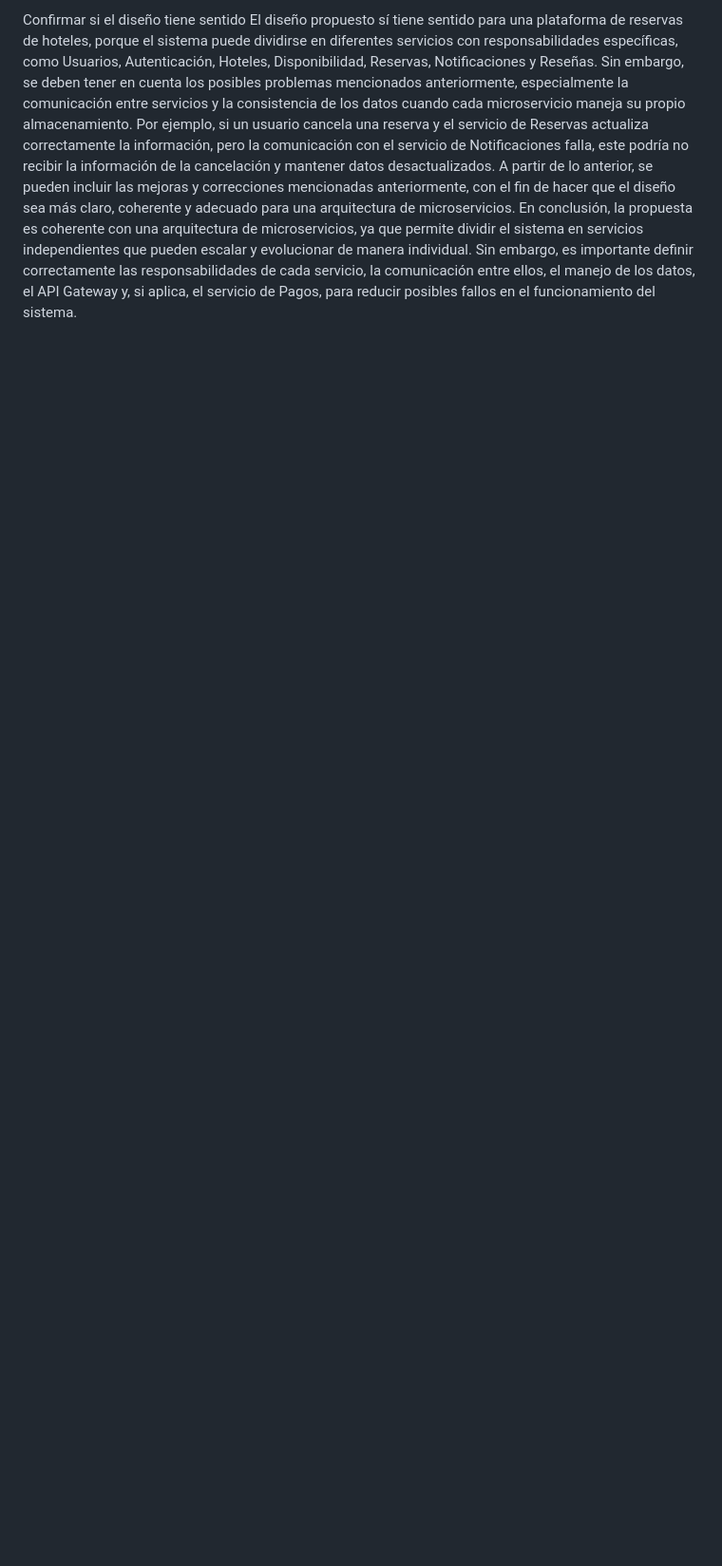
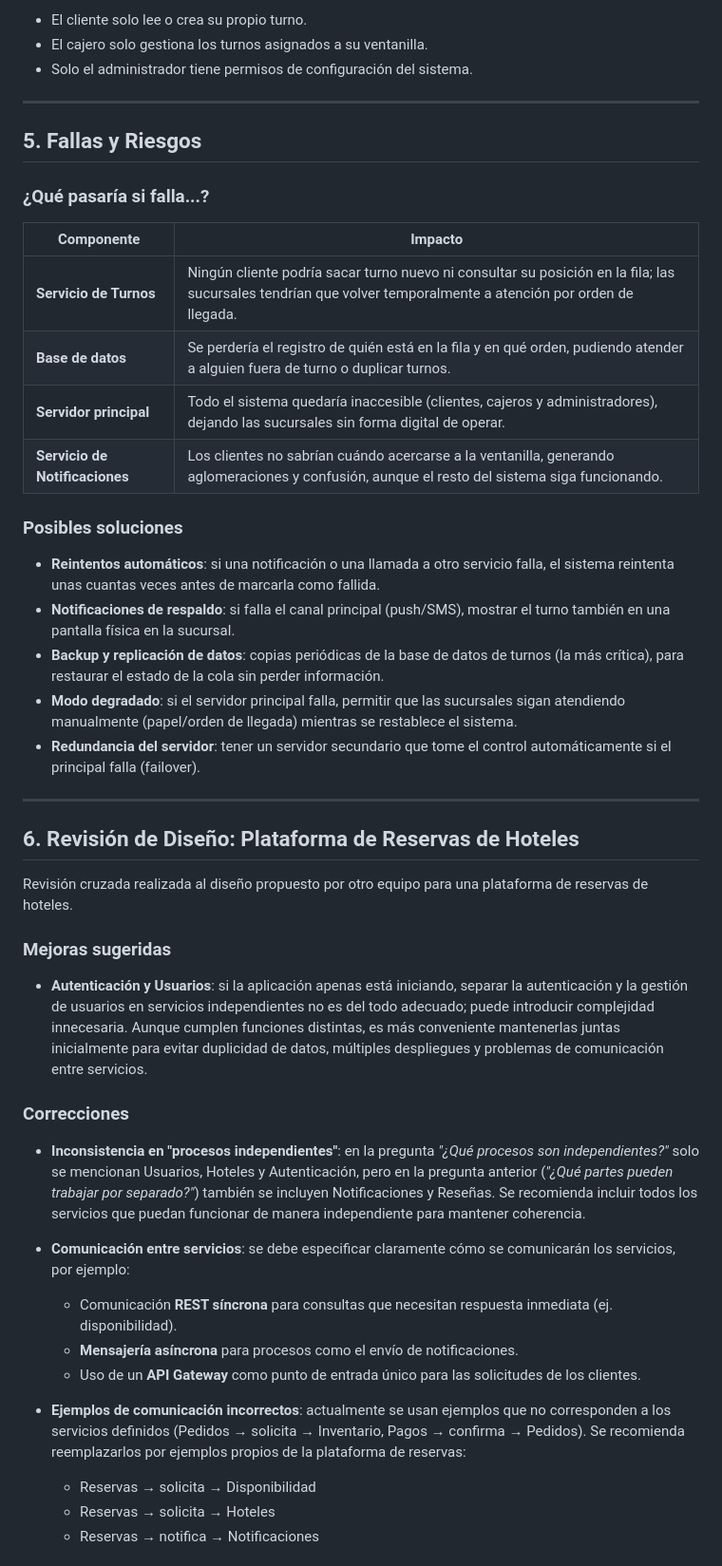
Before and after one commit to yudyfuertes/Banco-gestionTurnos, a Markdown page: README.md, the part around one of its changes. Shown at 95% size. Rendered like a GitHub page; blank space fills up the shorter version.

```diff
--- a/README.md
+++ b/README.md
@@ -123,7 +123,50 @@ Punto único de fallo en Disponibilidad: Si el servicio de Disponibilidad deja d
 
-Confirmar si el diseño tiene sentido
-El diseño propuesto sí tiene sentido para una plataforma de reservas de hoteles, porque el sistema puede dividirse en diferentes servicios con responsabilidades específicas, como Usuarios, Autenticación, Hoteles, Disponibilidad, Reservas, Notificaciones y Reseñas.
-Sin embargo, se deben tener en cuenta los posibles problemas mencionados anteriormente, especialmente la comunicación entre servicios y la consistencia de los datos cuando cada microservicio maneja su propio almacenamiento.
-Por ejemplo, si un usuario cancela una reserva y el servicio de Reservas actualiza correctamente la información, pero la comunicación con el servicio de Notificaciones falla, este podría no recibir la información de la cancelación y mantener datos desactualizados.
-A partir de lo anterior, se pueden incluir las mejoras y correcciones mencionadas anteriormente, con el fin de hacer que el diseño sea más claro, coherente y adecuado para una arquitectura de microservicios.
-En conclusión, la propuesta es coherente con una arquitectura de microservicios, ya que permite dividir el sistema en servicios independientes que pueden escalar y evolucionar de manera individual. Sin embargo, es importante definir correctamente las responsabilidades de cada servicio, la comunicación entre ellos, el manejo de los datos, el API Gateway y, si aplica, el servicio de Pagos, para reducir posibles fallos en el funcionamiento del sistema.
+- El cliente solo lee o crea su propio turno.
+- El cajero solo gestiona los turnos asignados a su ventanilla.
+- Solo el administrador tiene permisos de configuración del sistema.
+
+---
+
+## 5. Fallas y Riesgos
+
+### ¿Qué pasaría si falla...?
+
+| Componente | Impacto |
+|---|---|
+| **Servicio de Turnos** | Ningún cliente podría sacar turno nuevo ni consultar su posición en la fila; las sucursales tendrían que volver temporalmente a atención por orden de llegada. |
+| **Base de datos** | Se perdería el registro de quién está en la fila y en qué orden, pudiendo atender a alguien fuera de turno o duplicar turnos. |
+| **Servidor principal** | Todo el sistema quedaría inaccesible (clientes, cajeros y administradores), dejando las sucursales sin forma digital de operar. |
+| **Servicio de Notificaciones** | Los clientes no sabrían cuándo acercarse a la ventanilla, generando aglomeraciones y confusión, aunque el resto del sistema siga funcionando. |
+
+### Posibles soluciones
+
+- **Reintentos automáticos**: si una notificación o una llamada a otro servicio falla, el sistema reintenta unas cuantas veces antes de marcarla como fallida.
+- **Notificaciones de respaldo**: si falla el canal principal (push/SMS), mostrar el turno también en una pantalla física en la sucursal.
+- **Backup y replicación de datos**: copias periódicas de la base de datos de turnos (la más crítica), para restaurar el estado de la cola sin perder información.
+- **Modo degradado**: si el servidor principal falla, permitir que las sucursales sigan atendiendo manualmente (papel/orden de llegada) mientras se restablece el sistema.
+- **Redundancia del servidor**: tener un servidor secundario que tome el control automáticamente si el principal falla (failover).
+
+---
+
+## 6. Revisión de Diseño: Plataforma de Reservas de Hoteles
+
+Revisión cruzada realizada al diseño propuesto por otro equipo para una plataforma de reservas de hoteles.
+
+### Mejoras sugeridas
+
+- **Autenticación y Usuarios**: si la aplicación apenas está iniciando, separar la autenticación y la gestión de usuarios en servicios independientes no es del todo adecuado; puede introducir complejidad innecesaria. Aunque cumplen funciones distintas, es más conveniente mantenerlas juntas inicialmente para evitar duplicidad de datos, múltiples despliegues y problemas de comunicación entre servicios.
+
+### Correcciones
+
+- **Inconsistencia en "procesos independientes"**: en la pregunta *"¿Qué procesos son independientes?"* solo se mencionan Usuarios, Hoteles y Autenticación, pero en la pregunta anterior (*"¿Qué partes pueden trabajar por separado?"*) también se incluyen Notificaciones y Reseñas. Se recomienda incluir todos los servicios que puedan funcionar de manera independiente para mantener coherencia.
+
+- **Comunicación entre servicios**: se debe especificar claramente cómo se comunicarán los servicios, por ejemplo:
+  - Comunicación **REST síncrona** para consultas que necesitan respuesta inmediata (ej. disponibilidad).
+  - **Mensajería asíncrona** para procesos como el envío de notificaciones.
+  - Uso de un **API Gateway** como punto de entrada único para las solicitudes de los clientes.
+
+- **Ejemplos de comunicación incorrectos**: actualmente se usan ejemplos que no corresponden a los servicios definidos (Pedidos → solicita → Inventario, Pagos → confirma → Pedidos). Se recomienda reemplazarlos por ejemplos propios de la plataforma de reservas:
+  - Reservas → solicita → Disponibilidad
+  - Reservas → solicita → Hoteles
+  - Reservas → notifica → Notificaciones
+
```
Also changed, not shown: other parts of README.md (+112 -84 lines).
